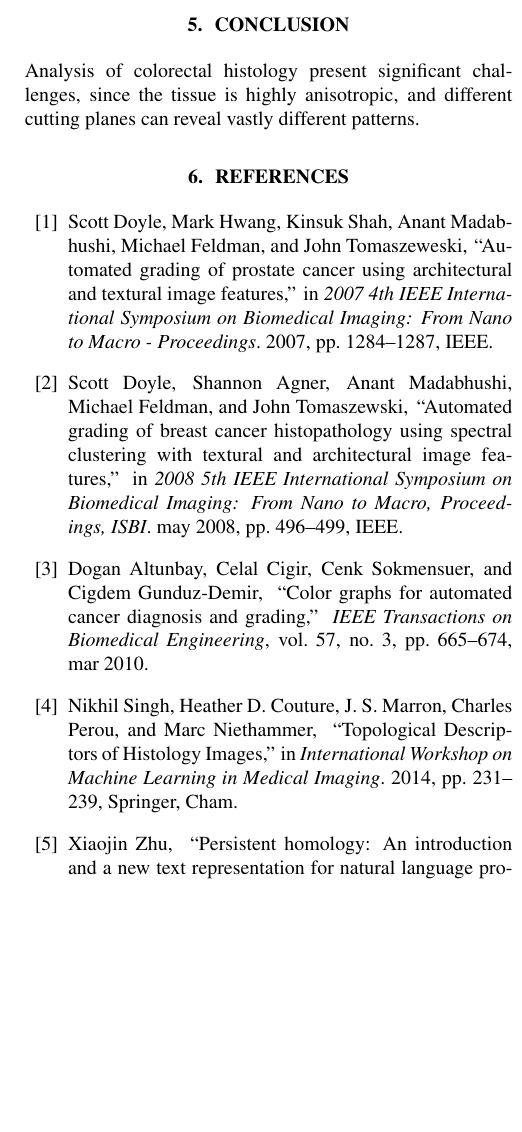
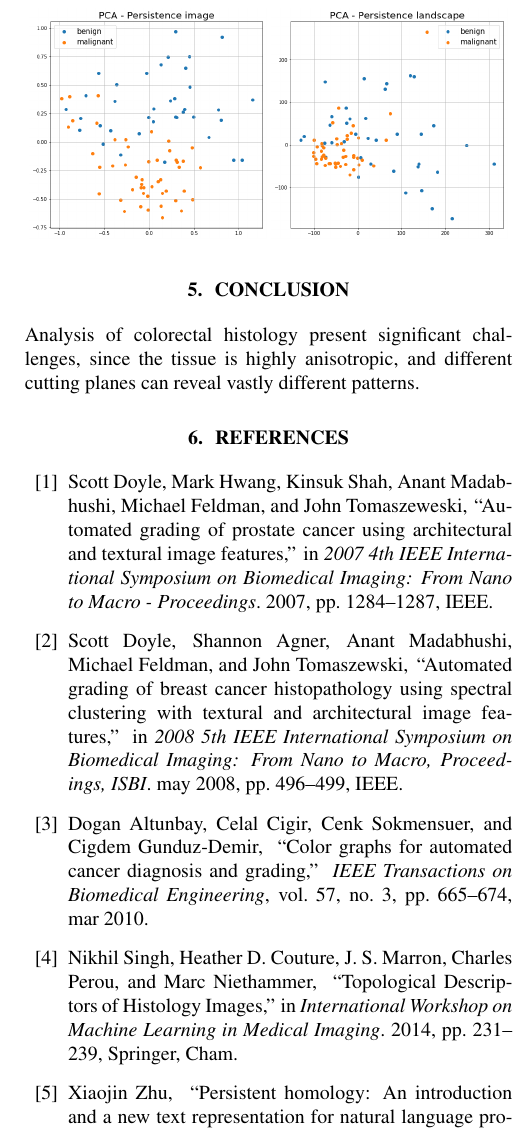
Before and after one commit to KitwareMedicalPublications/2017-ISBI-CancerGradingPersistenceHomology, a LaTeX paper (GradePredictionUsingPersistenceHomology.tex): part of one column of page 4 of 4, cut so that both start at the same text, the shorter picture padded with empty space. Compiled offline with pdfLaTeX.

Commit message:
Updates from ShareLaTeX

```diff
--- a/GradePredictionUsingPersistenceHomology.tex
+++ b/GradePredictionUsingPersistenceHomology.tex
@@ -184,6 +184,15 @@ Cell graph features &  &  \\ \hline
 \end{table}
 
 
+%
+\begin{figure}[t]
+\centering
+\includegraphics[height=1.6in]{figures/pi_PCA.png}
+\includegraphics[height=1.6in]{figures/pl_PCA.png}
+\end{figure}
+%
+
+
 \section{Conclusion}
 \label{sec:conclusion}
 
```
